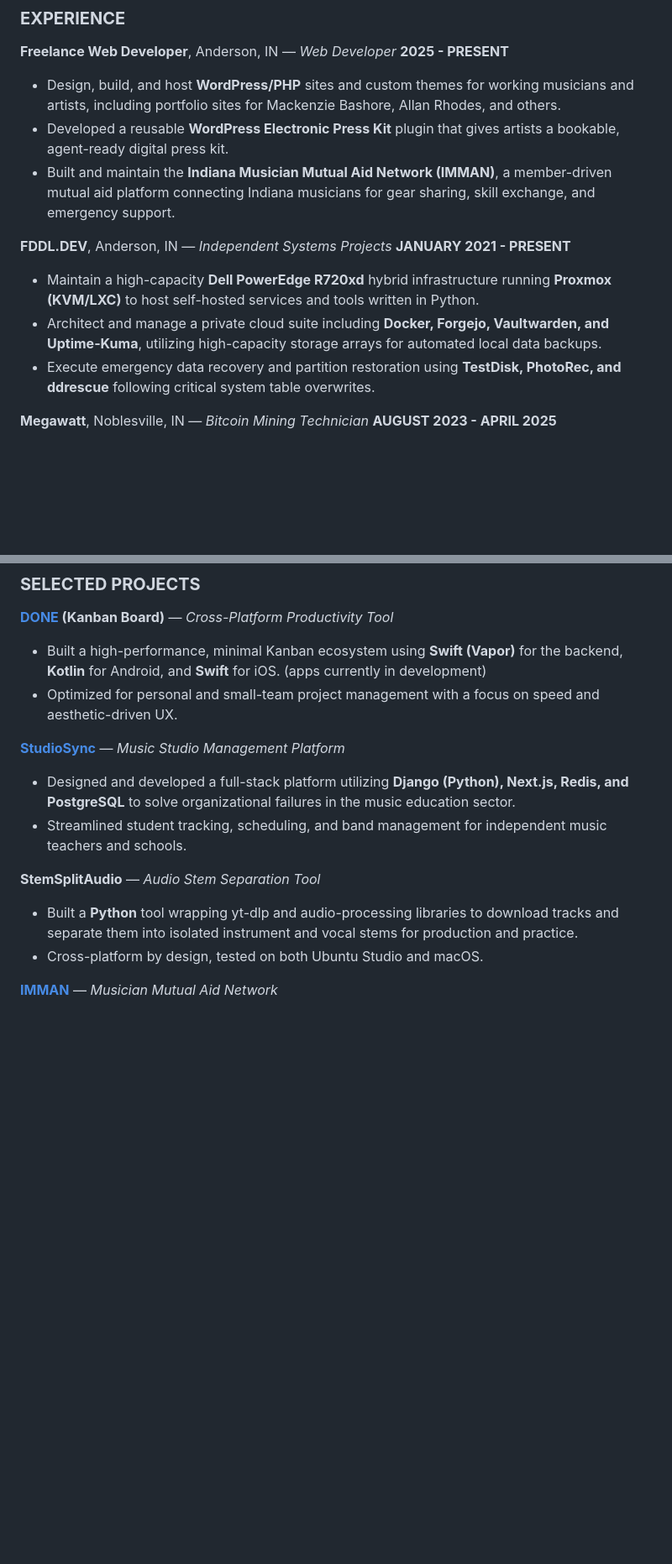
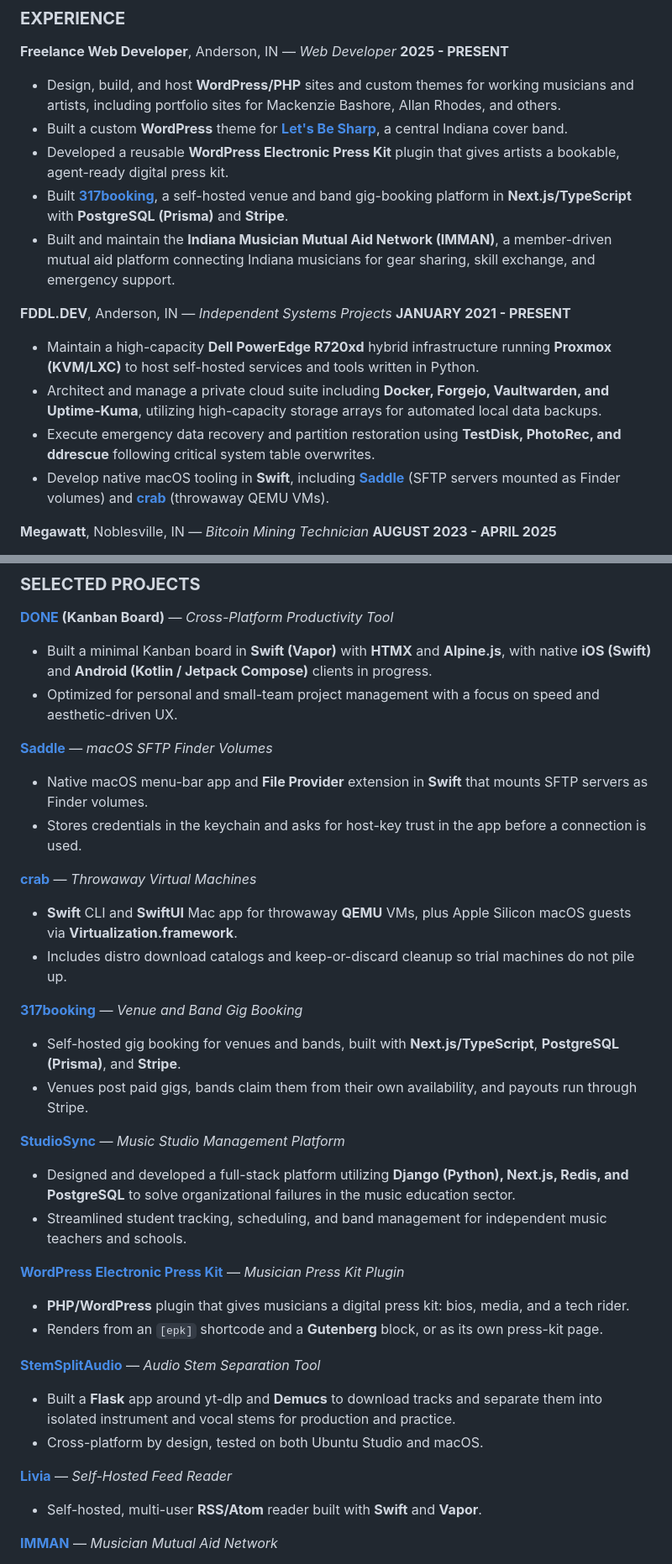
Before and after one commit to aviatorcards/aviatorcards.github.io, a Markdown page: tristan-smith.md, 2 parts joined by grey strips. Shown at 84% size. Rendered like a GitHub page; blank space fills up the shorter version.

Commit message:
Add recent projects and skills to resume
Document Saddle, crab, 317booking, the WordPress press kit, Livia, and SwiftMark, and fold the matching stack into experience and skills.

Co-authored-by: Tristan <aviatorcards@users.noreply.github.com>

```diff
--- a/tristan-smith.md
+++ b/tristan-smith.md
@@ -12,7 +12,9 @@ Web Developer and Systems Architect with over 15 years of experience spanning fu
 **2025 - PRESENT**
 
 - Design, build, and host **WordPress/PHP** sites and custom themes for working musicians and artists, including portfolio sites for Mackenzie Bashore, Allan Rhodes, and others.
+- Built a custom **WordPress** theme for **[Let's Be Sharp](https://github.com/aviatorcards/letsbesharp)**, a central Indiana cover band.
 - Developed a reusable **WordPress Electronic Press Kit** plugin that gives artists a bookable, agent-ready digital press kit.
+- Built **[317booking](https://github.com/aviatorcards/317booking)**, a self-hosted venue and band gig-booking platform in **Next.js/TypeScript** with **PostgreSQL (Prisma)** and **Stripe**.
 - Built and maintain the **Indiana Musician Mutual Aid Network (IMMAN)**, a member-driven mutual aid platform connecting Indiana musicians for gear sharing, skill exchange, and emergency support.
 
 **FDDL.DEV**, Anderson, IN — _Independent Systems Projects_
@@ -21,6 +23,7 @@ Web Developer and Systems Architect with over 15 years of experience spanning fu
 - Maintain a high-capacity **Dell PowerEdge R720xd** hybrid infrastructure running **Proxmox (KVM/LXC)** to host self-hosted services and tools written in Python.
 - Architect and manage a private cloud suite including **Docker, Forgejo, Vaultwarden, and Uptime-Kuma**, utilizing high-capacity storage arrays for automated local data backups.
 - Execute emergency data recovery and partition restoration using **TestDisk, PhotoRec, and ddrescue** following critical system table overwrites.
+- Develop native macOS tooling in **Swift**, including **[Saddle](https://github.com/aviatorcards/saddle)** (SFTP servers mounted as Finder volumes) and **[crab](https://github.com/aviatorcards/crab)** (throwaway QEMU VMs).
 
 **Megawatt**, Noblesville, IN — _Bitcoin Mining Technician_
 **AUGUST 2023 - APRIL 2025**
@@ -53,18 +56,42 @@ Web Developer and Systems Architect with over 15 years of experience spanning fu
 
 **[DONE](https://done.fddl.dev) (Kanban Board)** — _Cross-Platform Productivity Tool_
 
-- Built a high-performance, minimal Kanban ecosystem using **Swift (Vapor)** for the backend, **Kotlin** for Android, and **Swift** for iOS. (apps currently in development)
+- Built a minimal Kanban board in **Swift (Vapor)** with **HTMX** and **Alpine.js**, with native **iOS (Swift)** and **Android (Kotlin / Jetpack Compose)** clients in progress.
 - Optimized for personal and small-team project management with a focus on speed and aesthetic-driven UX.
+
+**[Saddle](https://github.com/aviatorcards/saddle)** — _macOS SFTP Finder Volumes_
+
+- Native macOS menu-bar app and **File Provider** extension in **Swift** that mounts SFTP servers as Finder volumes.
+- Stores credentials in the keychain and asks for host-key trust in the app before a connection is used.
+
+**[crab](https://github.com/aviatorcards/crab)** — _Throwaway Virtual Machines_
+
+- **Swift** CLI and **SwiftUI** Mac app for throwaway **QEMU** VMs, plus Apple Silicon macOS guests via **Virtualization.framework**.
+- Includes distro download catalogs and keep-or-discard cleanup so trial machines do not pile up.
+
+**[317booking](https://github.com/aviatorcards/317booking)** — _Venue and Band Gig Booking_
+
+- Self-hosted gig booking for venues and bands, built with **Next.js/TypeScript**, **PostgreSQL (Prisma)**, and **Stripe**.
+- Venues post paid gigs, bands claim them from their own availability, and payouts run through Stripe.
 
 **[StudioSync](https://studiosync.cc)** — _Music Studio Management Platform_
 
 - Designed and developed a full-stack platform utilizing **Django (Python), Next.js, Redis, and PostgreSQL** to solve organizational failures in the music education sector.
 - Streamlined student tracking, scheduling, and band management for independent music teachers and schools.
 
-**StemSplitAudio** — _Audio Stem Separation Tool_
+**[WordPress Electronic Press Kit](https://github.com/aviatorcards/WordPress-Electronic-Press-Kit)** — _Musician Press Kit Plugin_
 
-- Built a **Python** tool wrapping yt-dlp and audio-processing libraries to download tracks and separate them into isolated instrument and vocal stems for production and practice.
+- **PHP/WordPress** plugin that gives musicians a digital press kit: bios, media, and a tech rider.
+- Renders from an `[epk]` shortcode and a **Gutenberg** block, or as its own press-kit page.
+
+**[StemSplitAudio](https://github.com/aviatorcards/StemSplitAudio)** — _Audio Stem Separation Tool_
+
+- Built a **Flask** app around yt-dlp and **Demucs** to download tracks and separate them into isolated instrument and vocal stems for production and practice.
 - Cross-platform by design, tested on both Ubuntu Studio and macOS.
+
+**[Livia](https://github.com/aviatorcards/livia)** — _Self-Hosted Feed Reader_
+
+- Self-hosted, multi-user **RSS/Atom** reader built with **Swift** and **Vapor**.
 
 **[IMMAN](https://fddl.dev/projects/indiana-musician-mutual-aid-network/)** — _Musician Mutual Aid Network_
 
```
Also changed, not shown: other parts of tristan-smith.md (+8 -4 lines).
